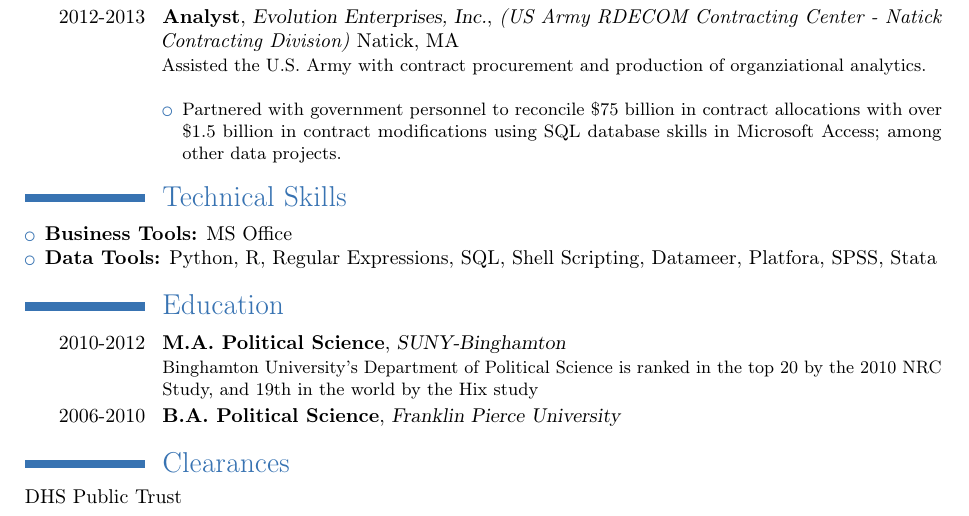
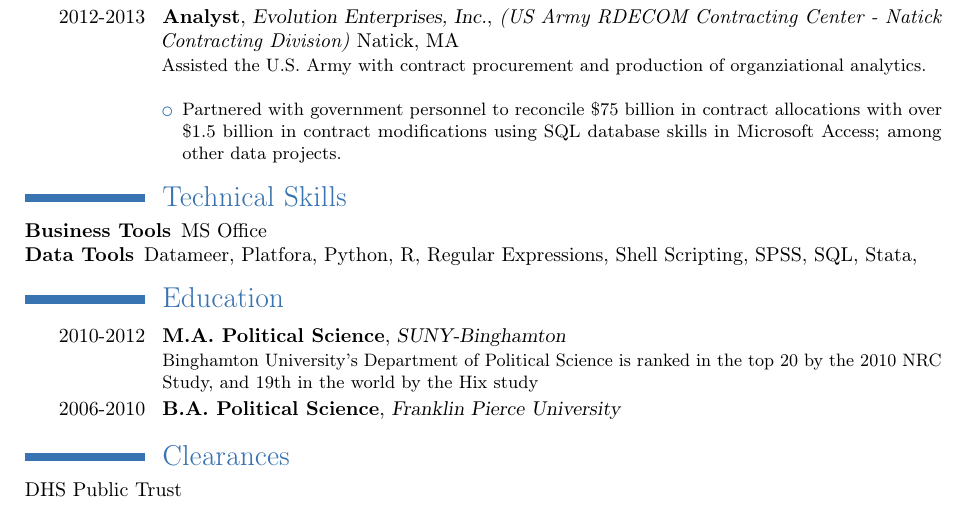
Before and after one commit to thedemonbaca/Smaller-Projects, a LaTeX CV (resume/document.tex): part of the page, cut so that both start at the same text. Compiled offline with pdfLaTeX.

Commit message:
updated list formatting

```diff
--- a/resume/document.tex
+++ b/resume/document.tex
@@ -65,11 +65,11 @@
          \end{itemize}}
 
 \section{Technical Skills}
-{\begin{itemize}
-\item \textbf{Business Tools:} MS Office
-\item \textbf{Data Tools:} Python, R, Regular Expressions, SQL, Shell
-  Scripting, Datameer, Platfora, SPSS, Stata
-\end{itemize}}
+{\begin{description}
+\item[Business Tools] MS Office
+\item[Data Tools] Datameer, Platfora, Python, R, Regular Expressions,
+  Shell Scripting, SPSS, SQL, Stata,
+\end{description}}
 
 
 \section{Education}
```
Also changed, not shown: resume/document.pdf, 1 other file.
